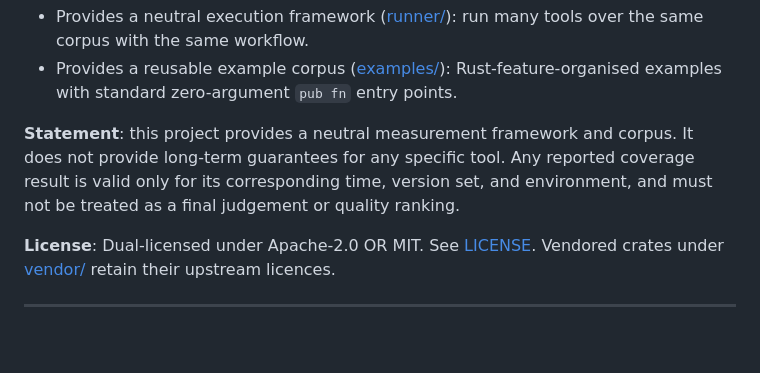
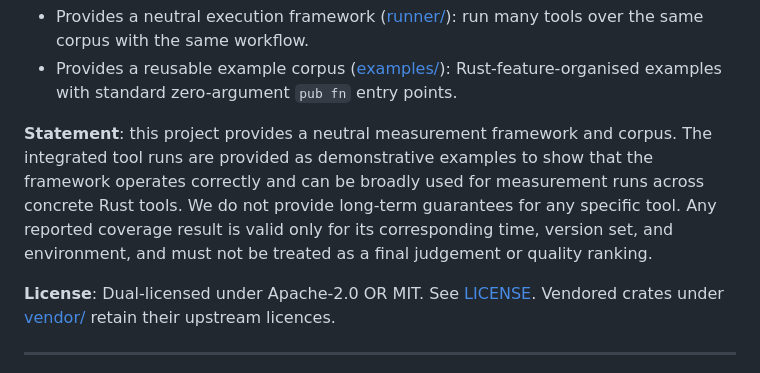
Before and after one commit to ssyram/rust-ver-tool-testsuite, a Markdown page: README.md, the part around the change. GitHub-like rendering; blank space fills up the shorter version.

```diff
--- a/README.md
+++ b/README.md
@@ -19,7 +19,7 @@ This project does two things:
 - Provides a neutral execution framework ([runner/](runner/)): run many tools over the same corpus with the same workflow.
 - Provides a reusable example corpus ([examples/](examples/)): Rust-feature-organised examples with standard zero-argument `pub fn` entry points.
 
-**Statement**: this project provides a neutral measurement framework and corpus. It does not provide long-term guarantees for any specific tool. Any reported coverage result is valid only for its corresponding time, version set, and environment, and must not be treated as a final judgement or quality ranking.
+**Statement**: this project provides a neutral measurement framework and corpus. The integrated tool runs are provided as demonstrative examples to show that the framework operates correctly and can be broadly used for measurement runs across concrete Rust tools. We do not provide long-term guarantees for any specific tool. Any reported coverage result is valid only for its corresponding time, version set, and environment, and must not be treated as a final judgement or quality ranking.
 
 **License**: Dual-licensed under Apache-2.0 OR MIT. See [LICENSE](LICENSE).
 Vendored crates under [vendor/](vendor/) retain their upstream licences.
```
Also changed, not shown: README-cn.md (+1 -1 lines).
